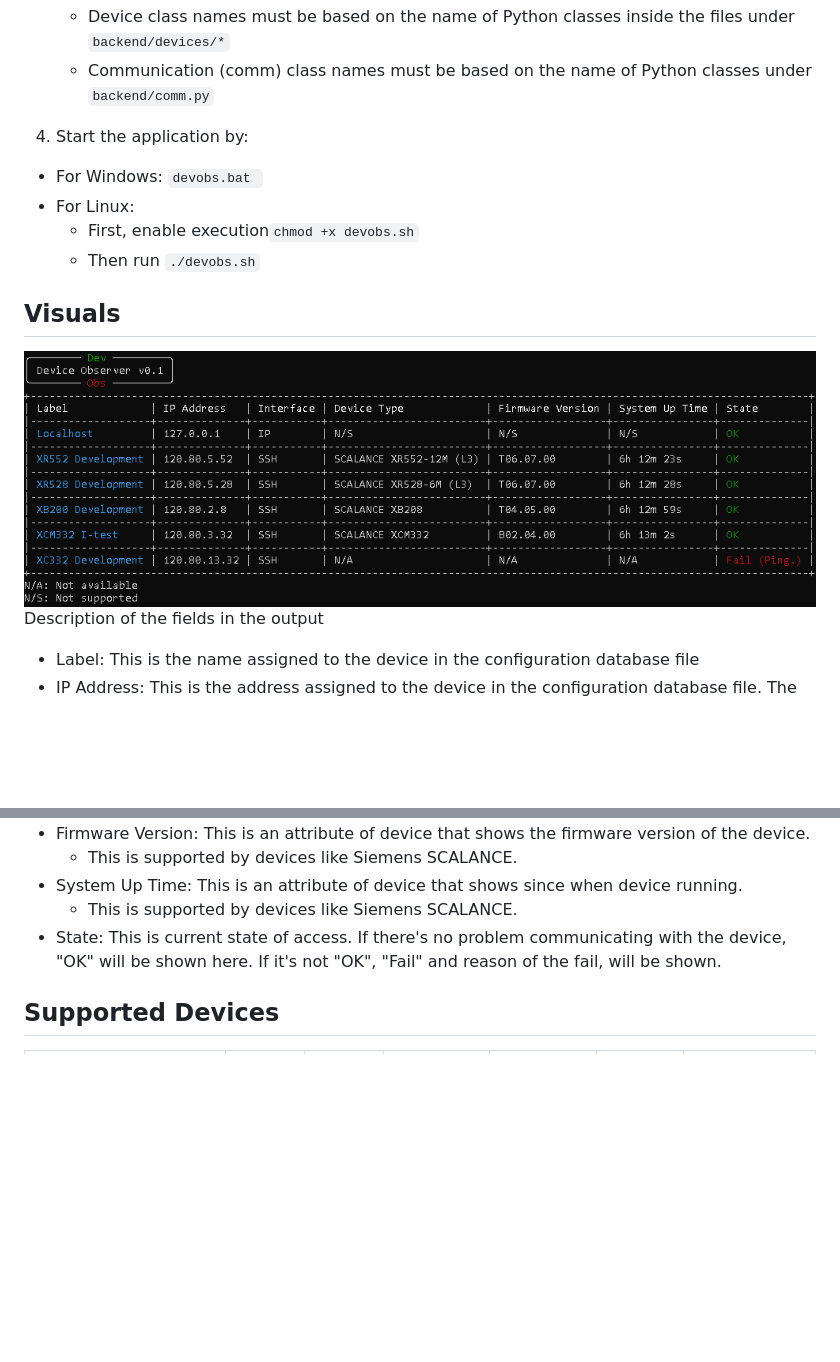
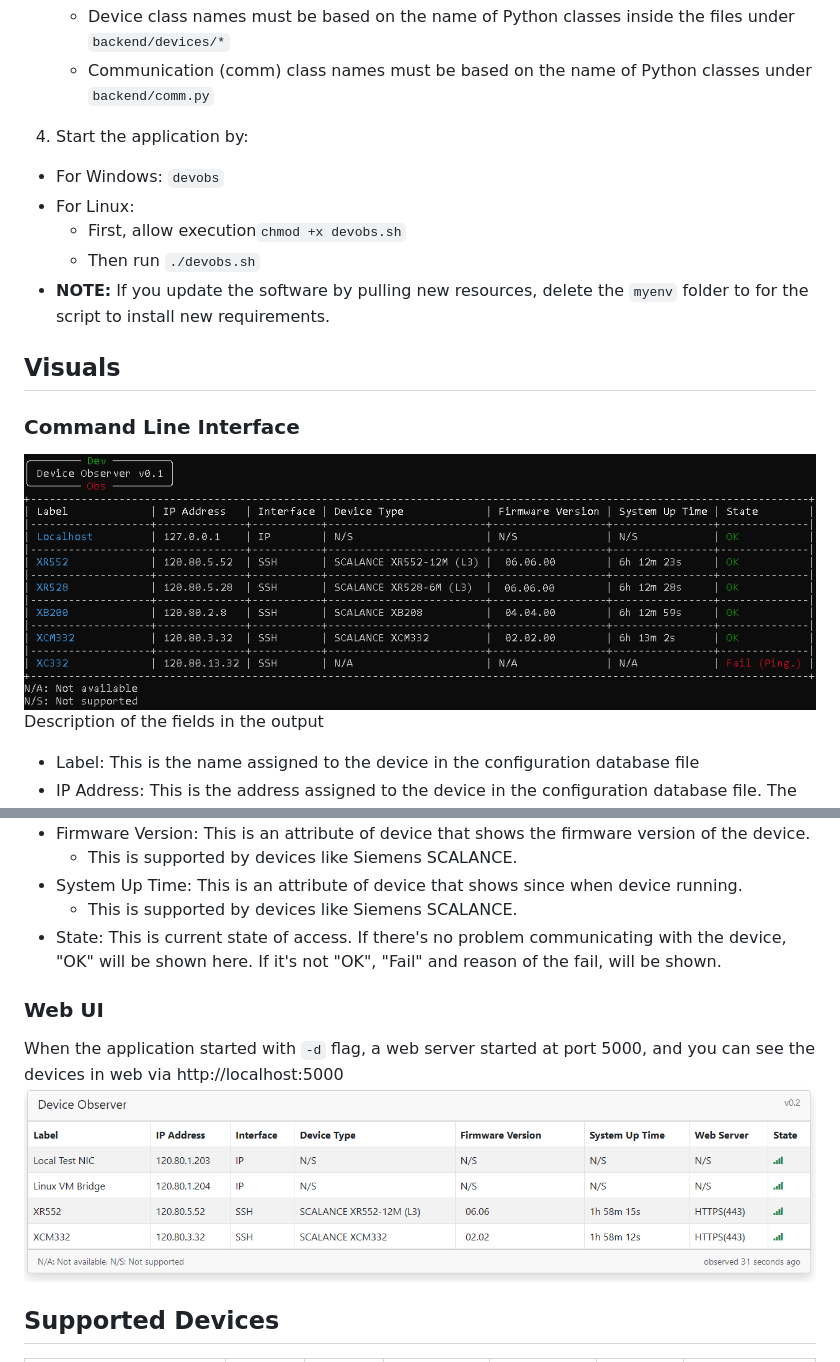
Before and after one commit to aliakyurek/devobs, a Markdown page: README.md, 2 parts joined by grey strips. Rendered like a GitHub page; pictures changed too: static/images/screenshot_01.png, static/images/screenshot_02.png (added); blank space fills up the shorter version.

````diff
--- a/README.md
+++ b/README.md
@@ -25,12 +25,14 @@ Ensure that classname fields are correctly set.
    * Communication (comm) class names must be based on the name of Python classes under ```backend/comm.py```
 
 4. Start the application by:
-- For Windows: ```devobs.bat ```
+- For Windows: ```devobs```
 - For Linux:
-  - First, enable execution```chmod +x devobs.sh```
+  - First, allow execution```chmod +x devobs.sh```
   - Then run ```./devobs.sh```
+- <b>NOTE:</b> If you update the software by pulling new resources, delete the ```myenv``` folder to for the script to install new requirements.
 
 ## Visuals
+### Command Line Interface
 ![Image](static/images/screenshot_01.png)
 Description of the fields in the output
 * Label: This is the name assigned to the device in the configuration database file
@@ -45,6 +47,9 @@ The tool queries the device based on this IP address
   *  This is supported by devices like Siemens SCALANCE.
 * State: This is current state of access. If there's no problem communicating with the device, "OK" will be shown here.
 If it's not "OK", "Fail" and reason of the fail, will be shown.
+### Web UI
+When the application started with ```-d``` flag, a web server started at port 5000, and you can see the devices in web via http://localhost:5000
+![Image](static/images/screenshot_02.png)
 ## Supported Devices
 | Device                                 | Ping<br/>check | SSH<br/>check | Device Type | FW version | Up time | Custom features        |
 |----------------------------------------|----------------|---------------|-------------|------------|---------|------------------------|
````
Also changed, not shown: 14 other files.
